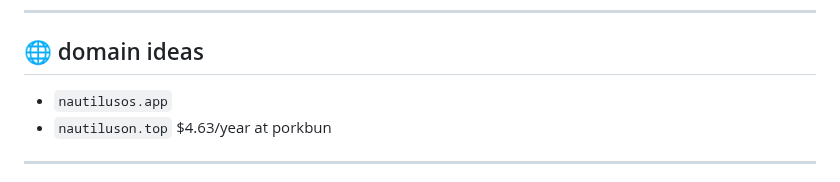
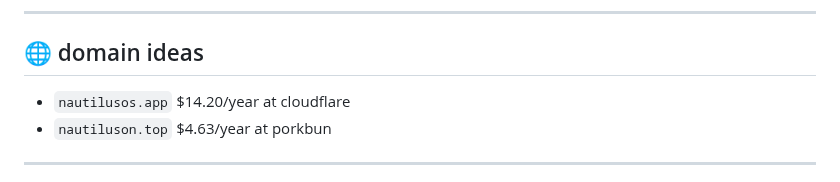
Before and after one commit to dinguschan-owo/NautilusOS, a Markdown page: README.md, the part around the change. Rendered like a GitHub page.

```diff
--- a/README.md
+++ b/README.md
@@ -56,7 +56,7 @@ Basically... a whole little OS in your browser :D
 
 ## 🌐 domain ideas
 
-- `nautilusos.app`
+- `nautilusos.app` $14.20/year at cloudflare
 - `nautiluson.top` $4.63/year at porkbun
 ---
 
```
